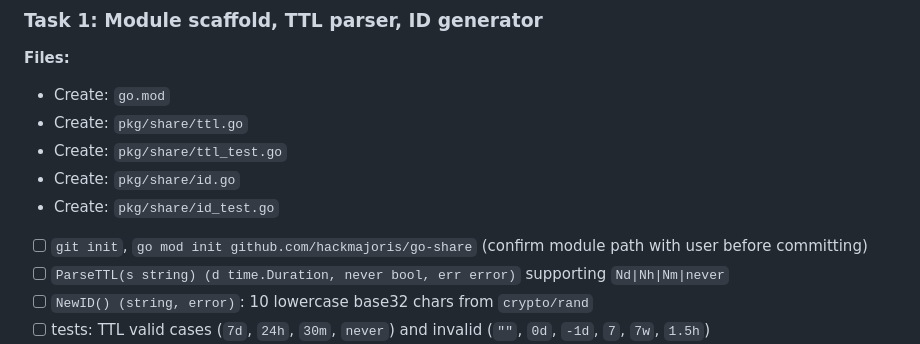
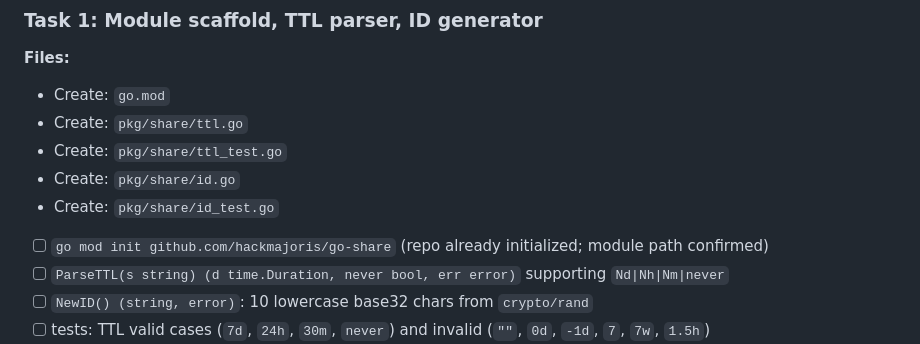
Before and after one commit to hackmajoris/sharefly, a Markdown page: docs/plans/20261004-go-share.md, the part around the change. Rendered like a GitHub page.

Commit message:
docs: confirm module path in plan
Alexandru Ilies

```diff
--- a/docs/plans/20261004-go-share.md
+++ b/docs/plans/20261004-go-share.md
@@ -133,7 +133,7 @@ Errors: `{"error":"..."}`.
 - Create: `pkg/share/id.go`
 - Create: `pkg/share/id_test.go`
 
-- [ ] `git init`, `go mod init github.com/hackmajoris/go-share` (confirm module path with user before committing)
+- [ ] `go mod init github.com/hackmajoris/go-share` (repo already initialized; module path confirmed)
 - [ ] `ParseTTL(s string) (d time.Duration, never bool, err error)` supporting `Nd|Nh|Nm|never`
 - [ ] `NewID() (string, error)`: 10 lowercase base32 chars from `crypto/rand`
 - [ ] tests: TTL valid cases (`7d`, `24h`, `30m`, `never`) and invalid (`""`, `0d`, `-1d`, `7`, `7w`, `1.5h`)
```
